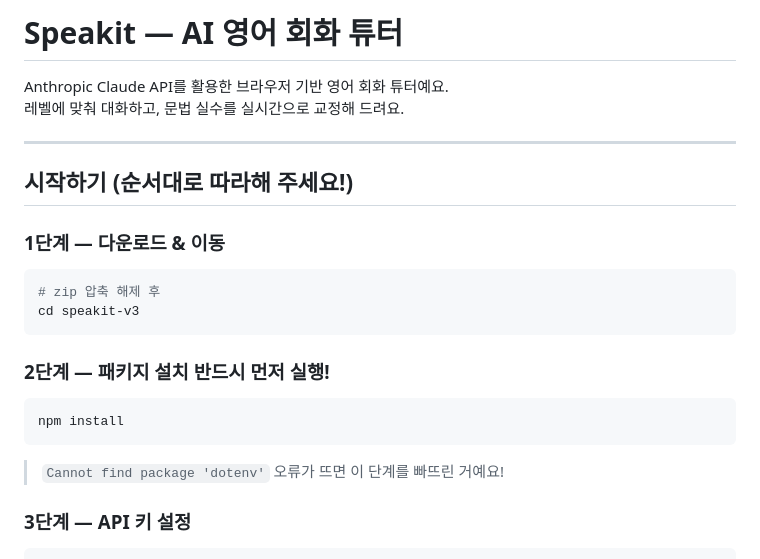
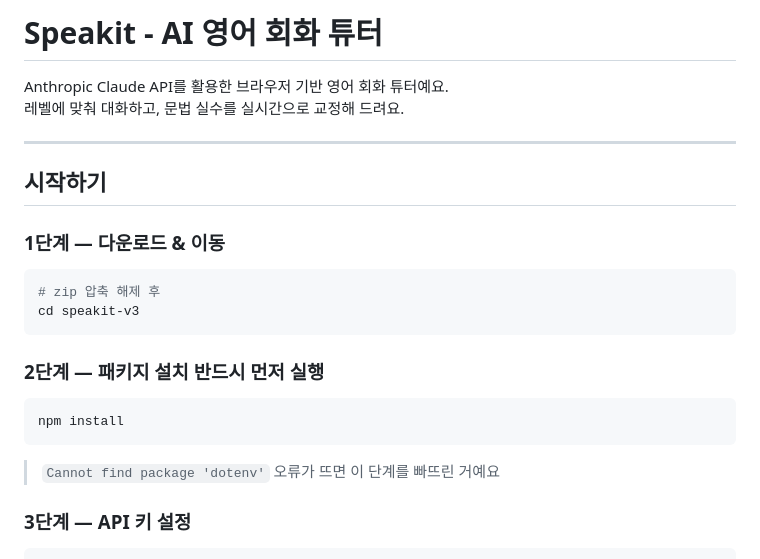
Before and after one commit to YeonseoShin/speakit, a Markdown page: README.md, the part around the change. GitHub-like rendering.

````diff
--- a/README.md
+++ b/README.md
@@ -1,11 +1,11 @@
-#  Speakit — AI 영어 회화 튜터
+#  Speakit - AI 영어 회화 튜터
 
 Anthropic Claude API를 활용한 브라우저 기반 영어 회화 튜터예요.
 레벨에 맞춰 대화하고, 문법 실수를 실시간으로 교정해 드려요.
 
 ---
 
-##  시작하기 (순서대로 따라해 주세요!)
+##  시작하기
 
 ### 1단계 — 다운로드 & 이동
 
@@ -14,13 +14,13 @@ Anthropic Claude API를 활용한 브라우저 기반 영어 회화 튜터예요
 cd speakit-v3
 ```
 
-### 2단계 — 패키지 설치 반드시 먼저 실행!
+### 2단계 — 패키지 설치 반드시 먼저 실행
 
 ```bash
 npm install
 ```
 
-> `Cannot find package 'dotenv'` 오류가 뜨면 이 단계를 빠뜨린 거예요!
+> `Cannot find package 'dotenv'` 오류가 뜨면 이 단계를 빠뜨린 거예요
 
 ### 3단계 — API 키 설정
 
````
